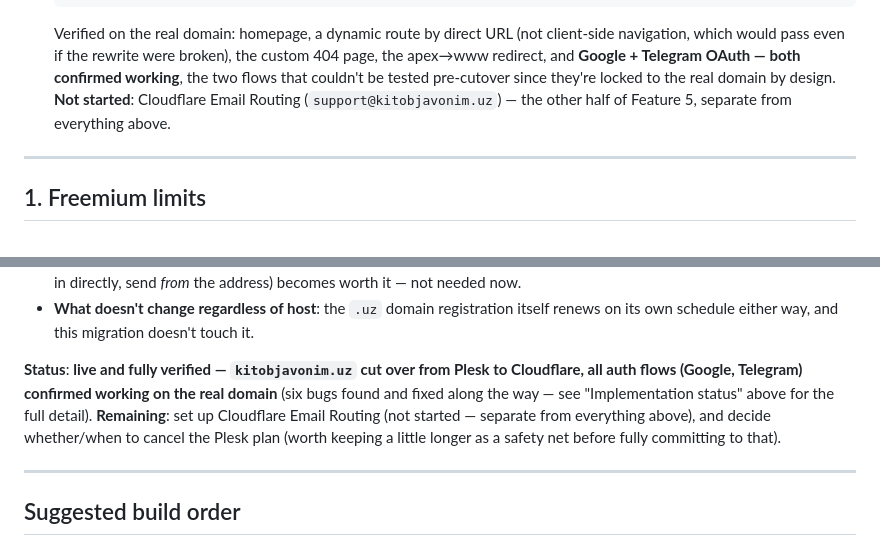
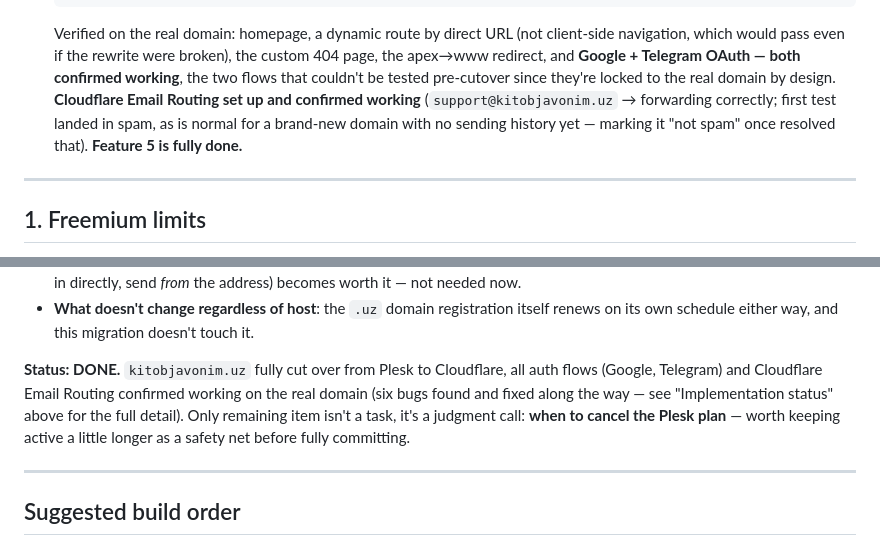
Before and after one commit to SardorDev12/kitobjavonim, a Markdown page: docs/prd-monetization.md, 2 parts joined by grey strips. Drawn GitHub-style.

Commit message:
Mark Feature 5 fully complete - Cloudflare Email Routing confirmed working

```diff
--- a/docs/prd-monetization.md
+++ b/docs/prd-monetization.md
@@ -90,8 +90,10 @@ proven.
   broken), the custom 404 page, the apex→www redirect, and **Google +
   Telegram OAuth — both confirmed working**, the two flows that couldn't be
   tested pre-cutover since they're locked to the real domain by design.
-  **Not started**: Cloudflare Email Routing (`support@kitobjavonim.uz`) —
-  the other half of Feature 5, separate from everything above.
+  **Cloudflare Email Routing set up and confirmed working**
+  (`support@kitobjavonim.uz` → forwarding correctly; first test landed in
+  spam, as is normal for a brand-new domain with no sending history yet —
+  marking it "not spam" once resolved that). **Feature 5 is fully done.**
 
 ---
 
@@ -328,13 +330,13 @@ detour.
   itself renews on its own schedule either way, and this migration doesn't
   touch it.
 
-**Status**: **live and fully verified — `kitobjavonim.uz` cut over from
-Plesk to Cloudflare, all auth flows (Google, Telegram) confirmed working on
-the real domain** (six bugs found and fixed along the way — see
-"Implementation status" above for the full detail). **Remaining**: set up
-Cloudflare Email Routing (not started — separate from everything above),
-and decide whether/when to cancel the Plesk plan (worth keeping a little
-longer as a safety net before fully committing to that).
+**Status: DONE.** `kitobjavonim.uz` fully cut over from Plesk to Cloudflare,
+all auth flows (Google, Telegram) and Cloudflare Email Routing confirmed
+working on the real domain (six bugs found and fixed along the way — see
+"Implementation status" above for the full detail). Only remaining item
+isn't a task, it's a judgment call: **when to cancel the Plesk plan** —
+worth keeping active a little longer as a safety net before fully
+committing.
 
 ---
 
```
